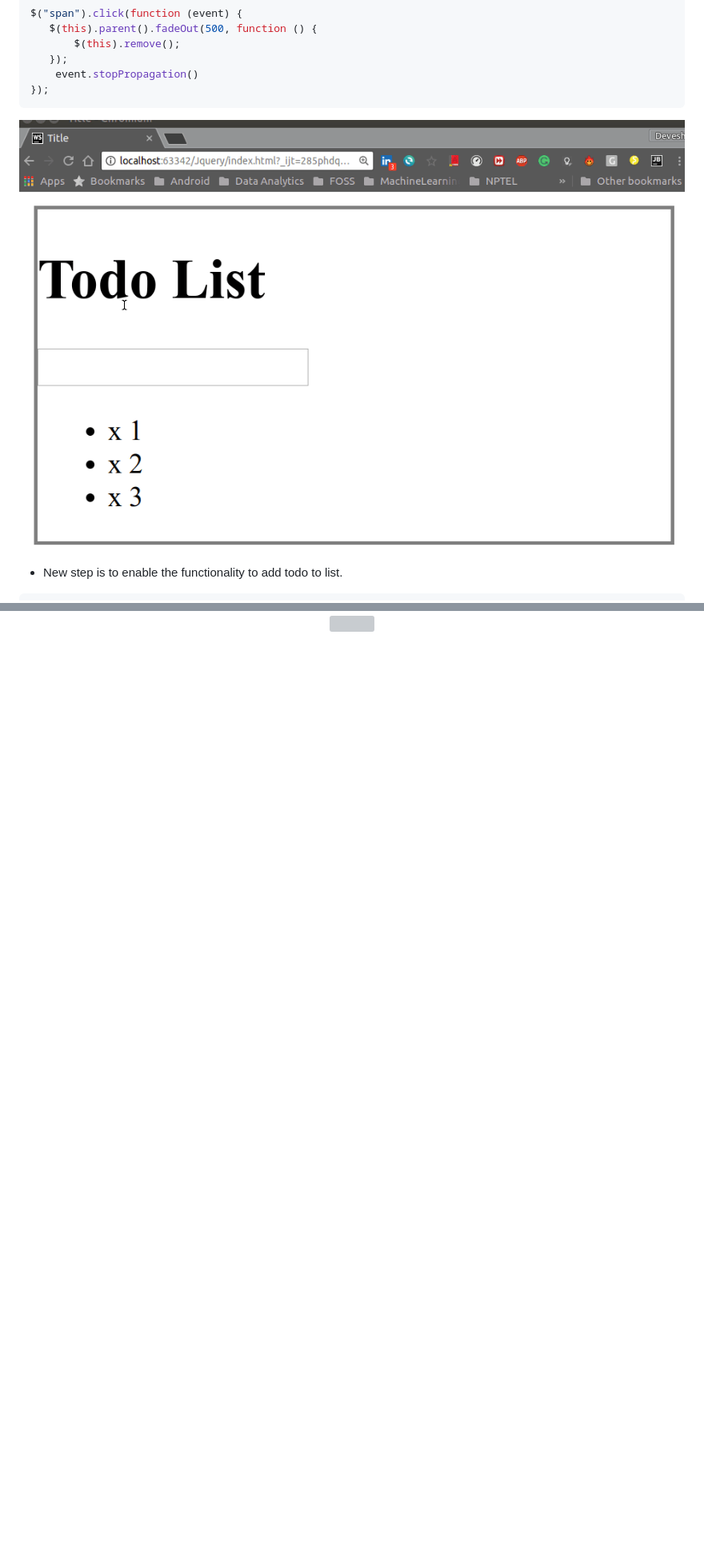
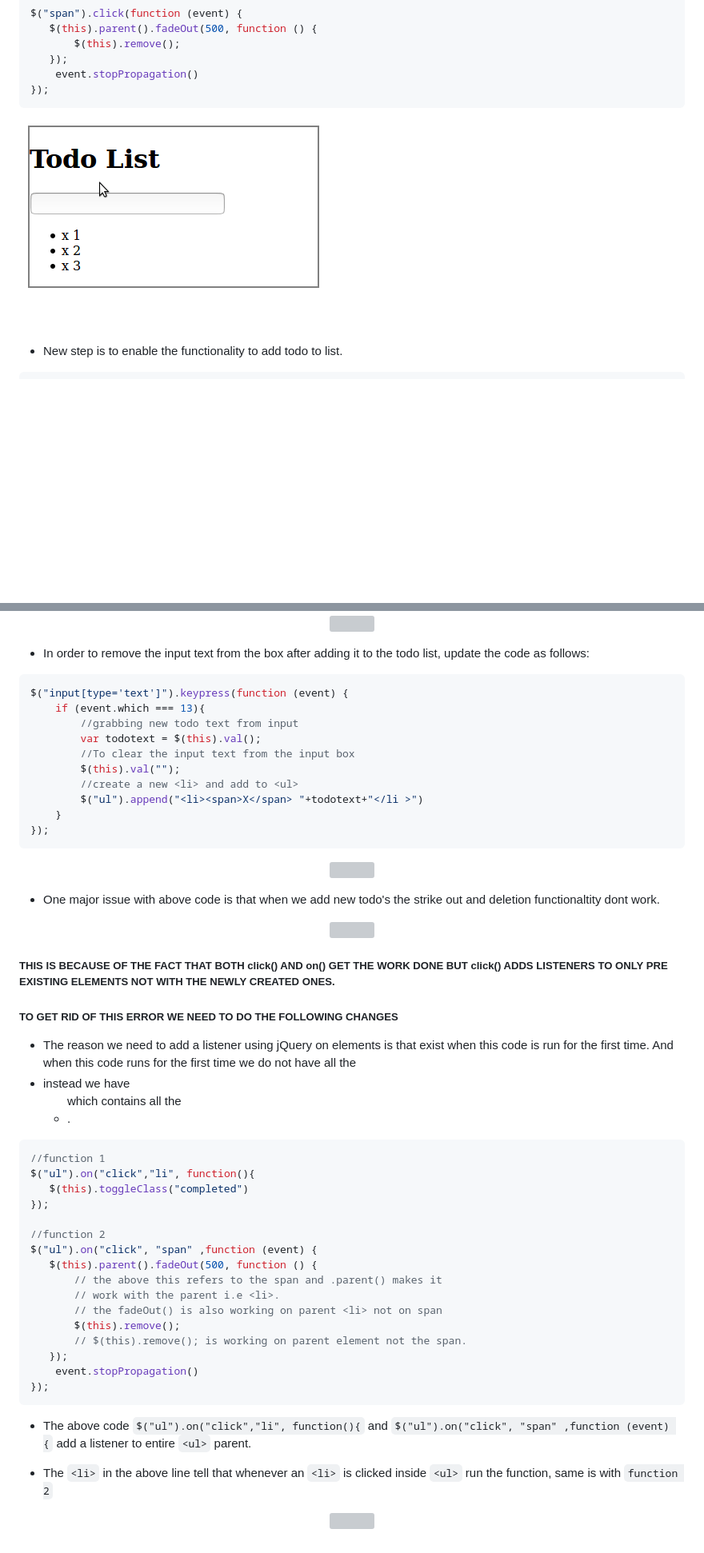
Before and after one commit to devesh-verma/jQueryTodo-List, a Markdown page: README.md, 2 parts joined by grey strips. Shown: that part at 80% size. Drawn GitHub-style; pictures changed too: READMEassets/todo3c.gif; blank space fills up the shorter version; grey boxes are pictures that could not be loaded.

Commit message:
Done with basic functionality

````diff
--- a/README.md
+++ b/README.md
@@ -111,3 +110,61 @@ $("input[type='text']").keypress(function (event) {
 <p align="center">
   <img src = "https://github.com/devshiva619/jQueryTodo-List/blob/master/READMEassets/todo4.gif" alt=""/>
 </p>
+
+* In order to remove the input text from the box after adding it to the todo list, update the code as follows:
+
+```js
+$("input[type='text']").keypress(function (event) {
+    if (event.which === 13){
+        //grabbing new todo text from input
+        var todotext = $(this).val();
+        //To clear the input text from the input box
+        $(this).val("");
+        //create a new <li> and add to <ul>
+        $("ul").append("<li><span>X</span> "+todotext+"</li >")
+    }
+});
+```
+<p align="center">
+  <img src = "https://github.com/devshiva619/jQueryTodo-List/blob/master/READMEassets/todo5.gif" alt=""/>
+</p>
+
+* One major issue with above code is that when we add new todo's the strike out and deletion functionaltity dont work.
+
+<p align="center">
+  <img src = "https://github.com/devshiva619/jQueryTodo-List/blob/master/READMEassets/todo6.gif" alt=""/>
+</p>
+
+##### THIS IS BECAUSE OF THE FACT THAT BOTH click() AND on() GET THE WORK DONE BUT click() ADDS LISTENERS TO ONLY PRE EXISTING ELEMENTS NOT WITH THE NEWLY CREATED ONES.
+
+##### TO GET RID OF THIS ERROR WE NEED TO DO THE FOLLOWING CHANGES
+
+* The reason we need to add a listener using jQuery on elements is that exist when this code is run for the first time.
+  And when this code runs for the first time we do not have all the <li> instead we have <ul> which contains all the <li>.
+
+```js
+//function 1
+$("ul").on("click","li", function(){
+   $(this).toggleClass("completed")
+});
+
+//function 2
+$("ul").on("click", "span" ,function (event) {
+   $(this).parent().fadeOut(500, function () {
+       // the above this refers to the span and .parent() makes it
+       // work with the parent i.e <li>.
+       // the fadeOut() is also working on parent <li> not on span
+       $(this).remove();
+       // $(this).remove(); is working on parent element not the span.
+   });
+    event.stopPropagation()
+});
+```
+
+* The above code `$("ul").on("click","li", function(){` and `$("ul").on("click", "span" ,function (event) {` add a listener to entire `<ul>` parent.
+
+* The `<li>` in the above line tell that whenever an `<li>` is clicked inside `<ul>` run the function, same is with `function 2`
+
+<p align="center">
+  <img src = "https://github.com/devshiva619/jQueryTodo-List/blob/master/READMEassets/todo7.gif" alt=""/>
+</p>
````
Also changed, not shown: other parts of README.md (+0 -1 lines), READMEassets/todo6.gif (added), READMEassets/todo7.gif (added), 2 other files.
